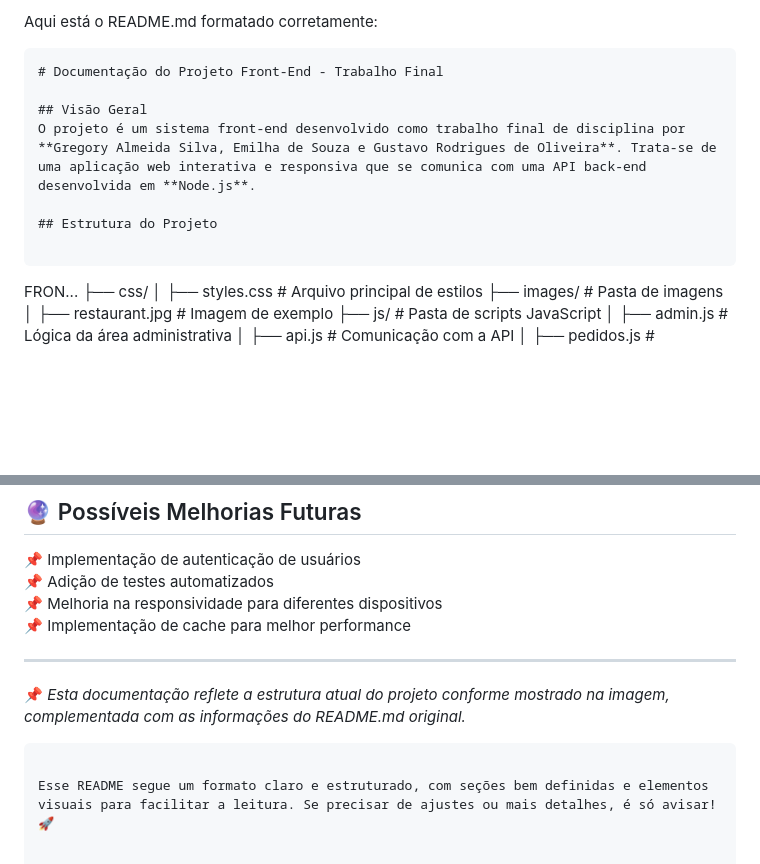
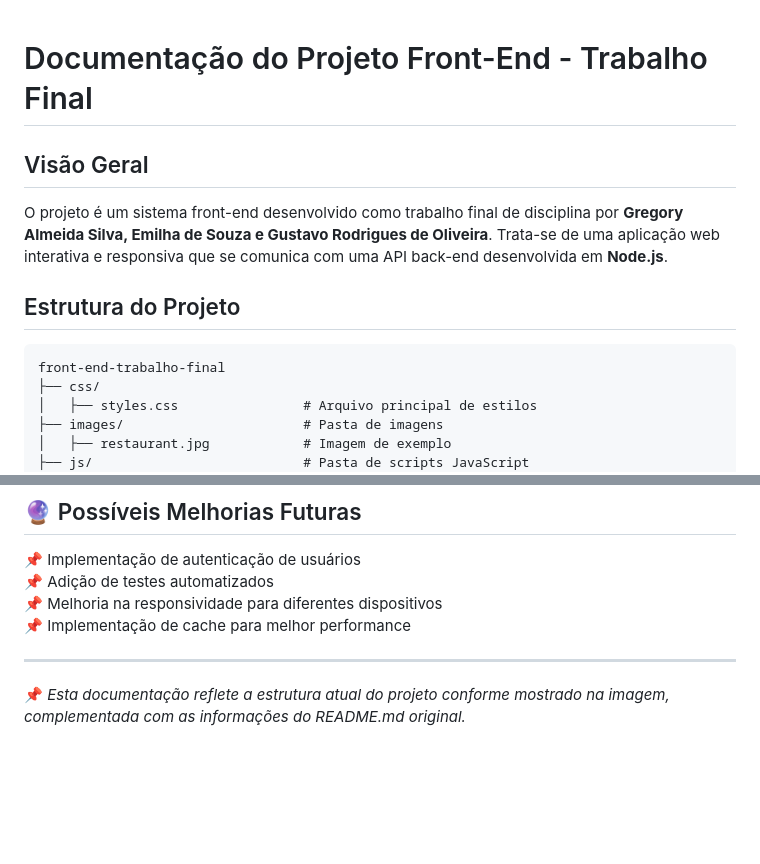
Before and after one commit to Gregory2786/front-end-trabalho-final, a Markdown page: README.md, 2 parts joined by grey strips. Drawn GitHub-style; blank space fills up the shorter version.

````diff
--- a/README.md
+++ b/README.md
@@ -1,6 +1,3 @@
-Aqui está o README.md formatado corretamente:
-
-```md
 # Documentação do Projeto Front-End - Trabalho Final
 
 ## Visão Geral
@@ -9,7 +6,7 @@ O projeto é um sistema front-end desenvolvido como trabalho final de disciplina
 ## Estrutura do Projeto
 
 ```
-FRON...
+front-end-trabalho-final
 ├── css/
 │   ├── styles.css                # Arquivo principal de estilos
 ├── images/                       # Pasta de imagens
@@ -113,6 +110,3 @@ O projeto está sob licença **MIT**. Consulte o arquivo `LICENSE` para detalhes
 
 ---
 📌 *Esta documentação reflete a estrutura atual do projeto conforme mostrado na imagem, complementada com as informações do README.md original.*
-```
-
-Esse README segue um formato claro e estruturado, com seções bem definidas e elementos visuais para facilitar a leitura. Se precisar de ajustes ou mais detalhes, é só avisar! 🚀
````
